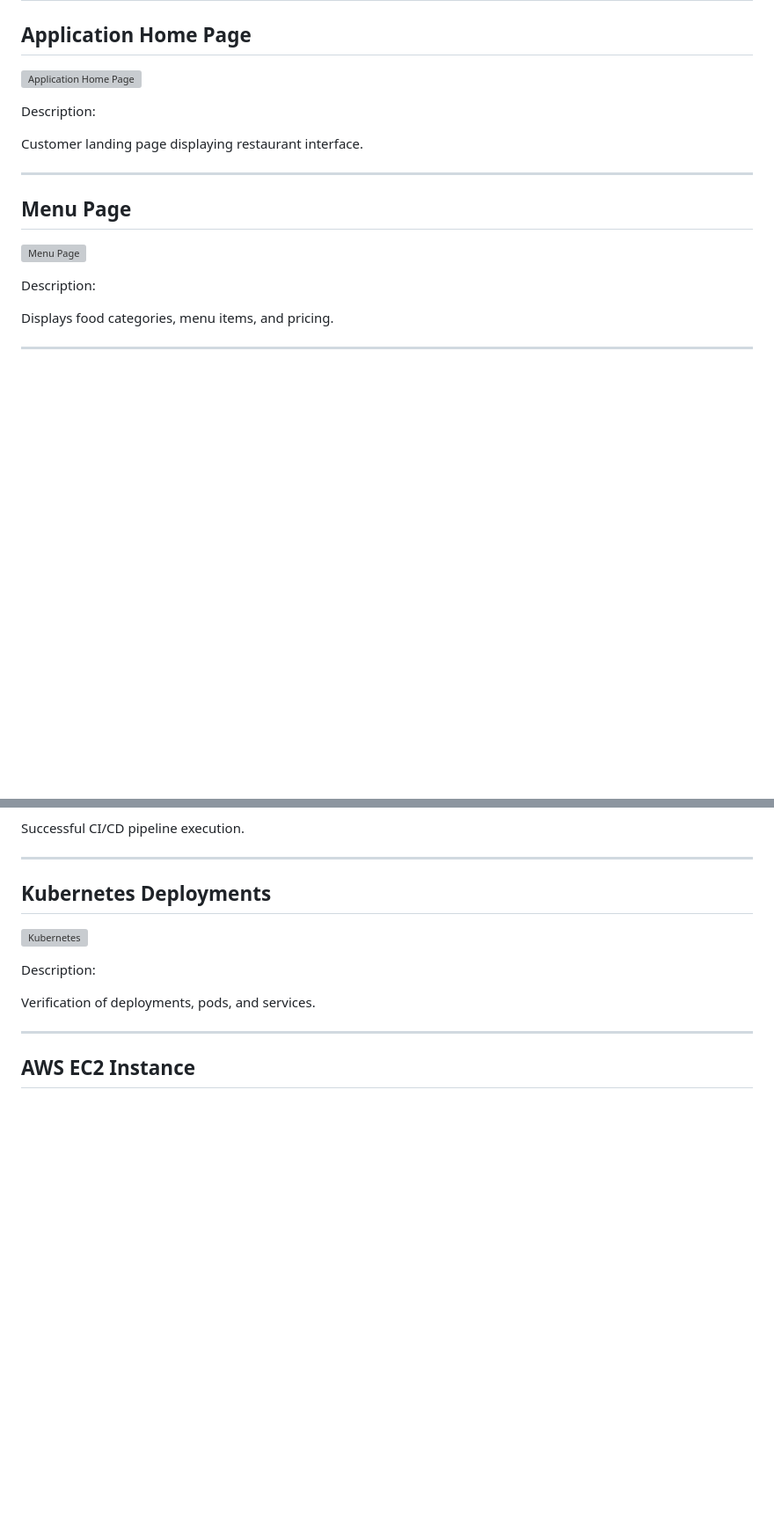
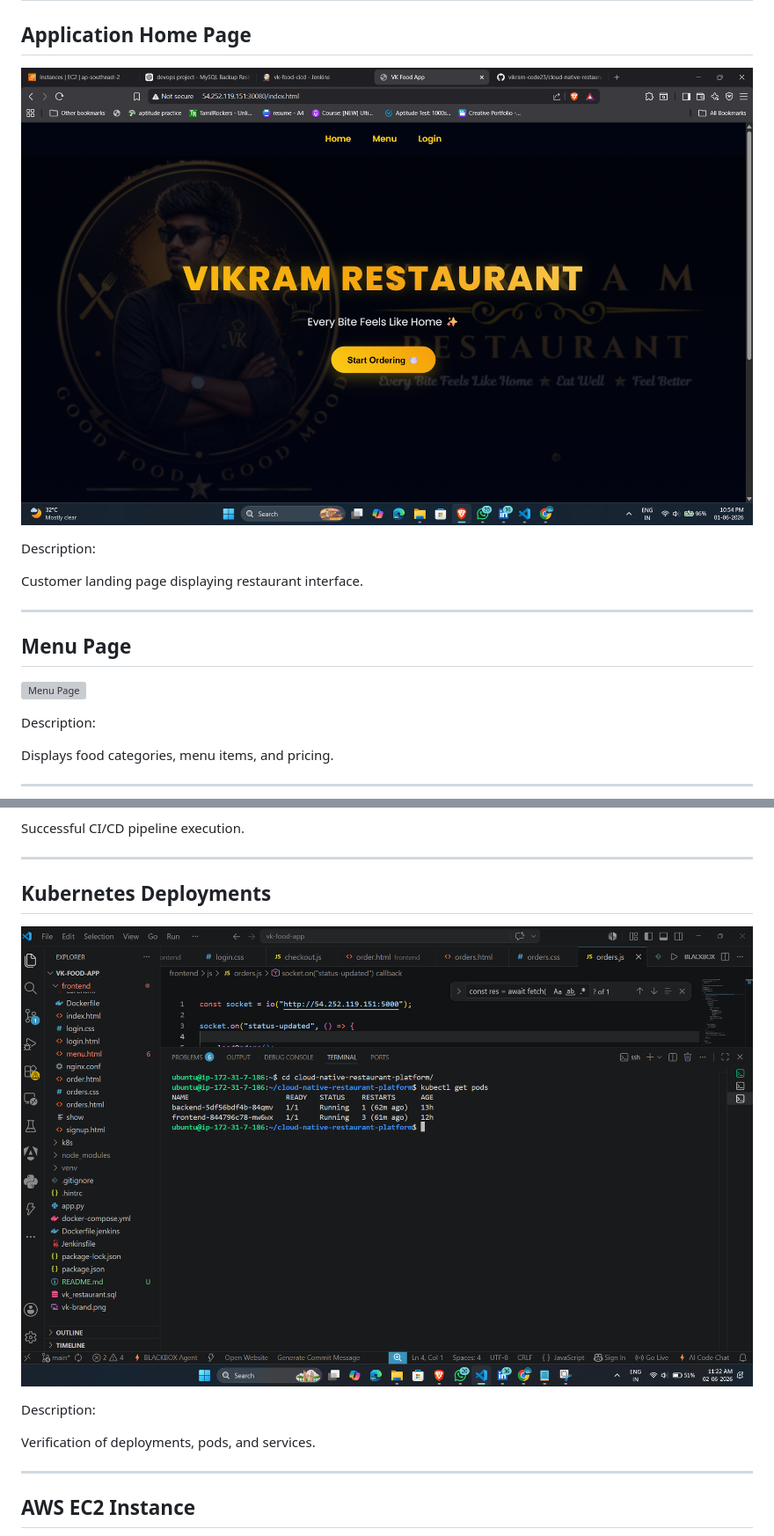
Before and after one commit to vikram-code23/cloud-native-restaurant-platform, a Markdown page: PROJECT_DOCUMENTATION.md, 2 parts joined by grey strips. Shown at 88% size. Rendered like a GitHub page; blank space fills up the shorter version; grey boxes are pictures that could not be loaded.

```diff
--- a/PROJECT_DOCUMENTATION.md
+++ b/PROJECT_DOCUMENTATION.md
@@ -1685,7 +1764,7 @@ Confirms storage recovery after cleanup activities.
 
 ## Application Home Page
 
-![Application Home Page](screenshots/homepage.png)
+![Application Home Page](screenshots/home-page.png)
 
 Description:
 
@@ -1755,7 +1835,7 @@ Successful CI/CD pipeline execution.
 
 ## Kubernetes Deployments
 
-![Kubernetes](screenshots/kubernetes.png)
+![Kubernetes](screenshots/kubernetes-pods.png)
 
 Description:
 
```
Also changed, not shown: other parts of PROJECT_DOCUMENTATION.md (+83 -3 lines).
